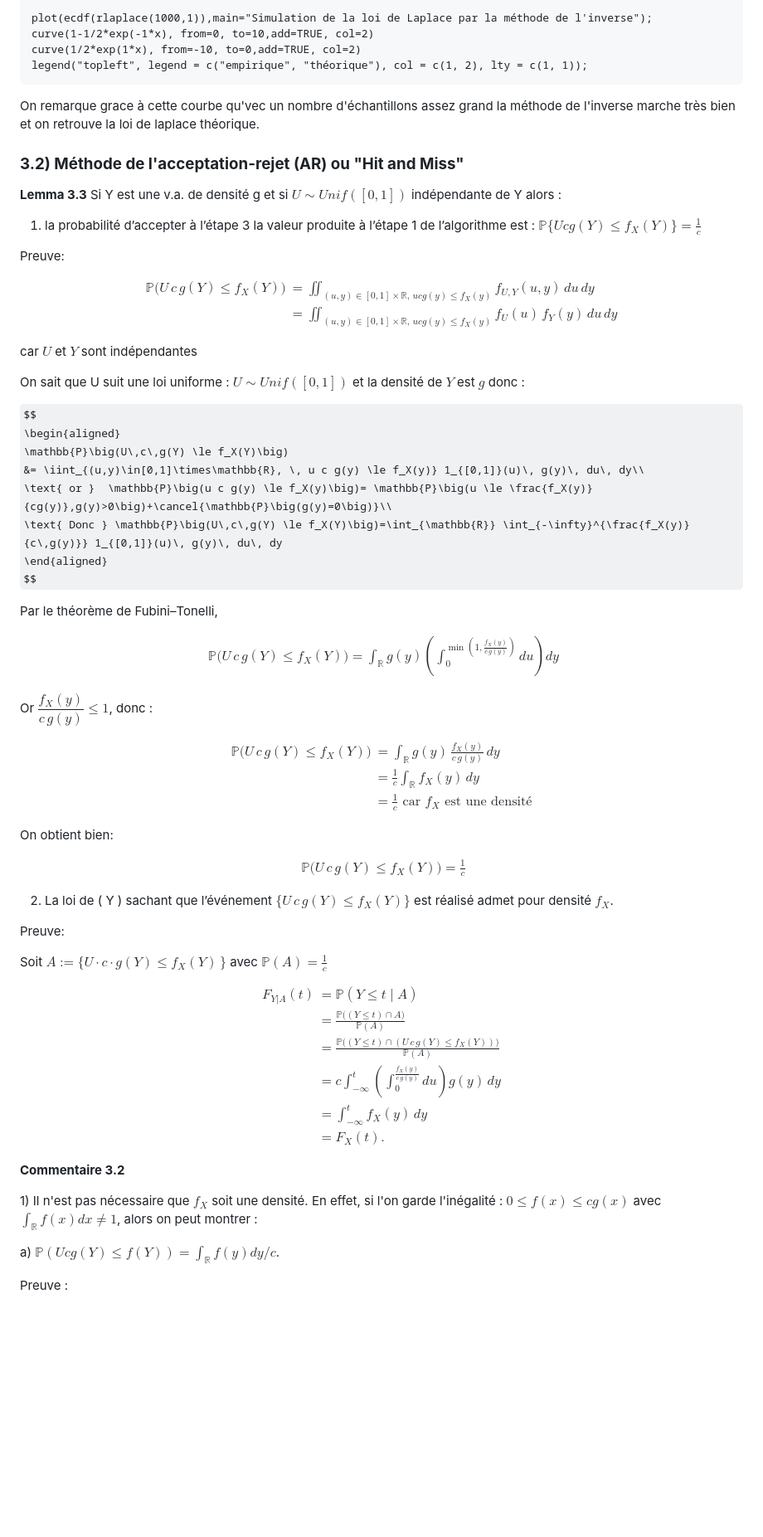
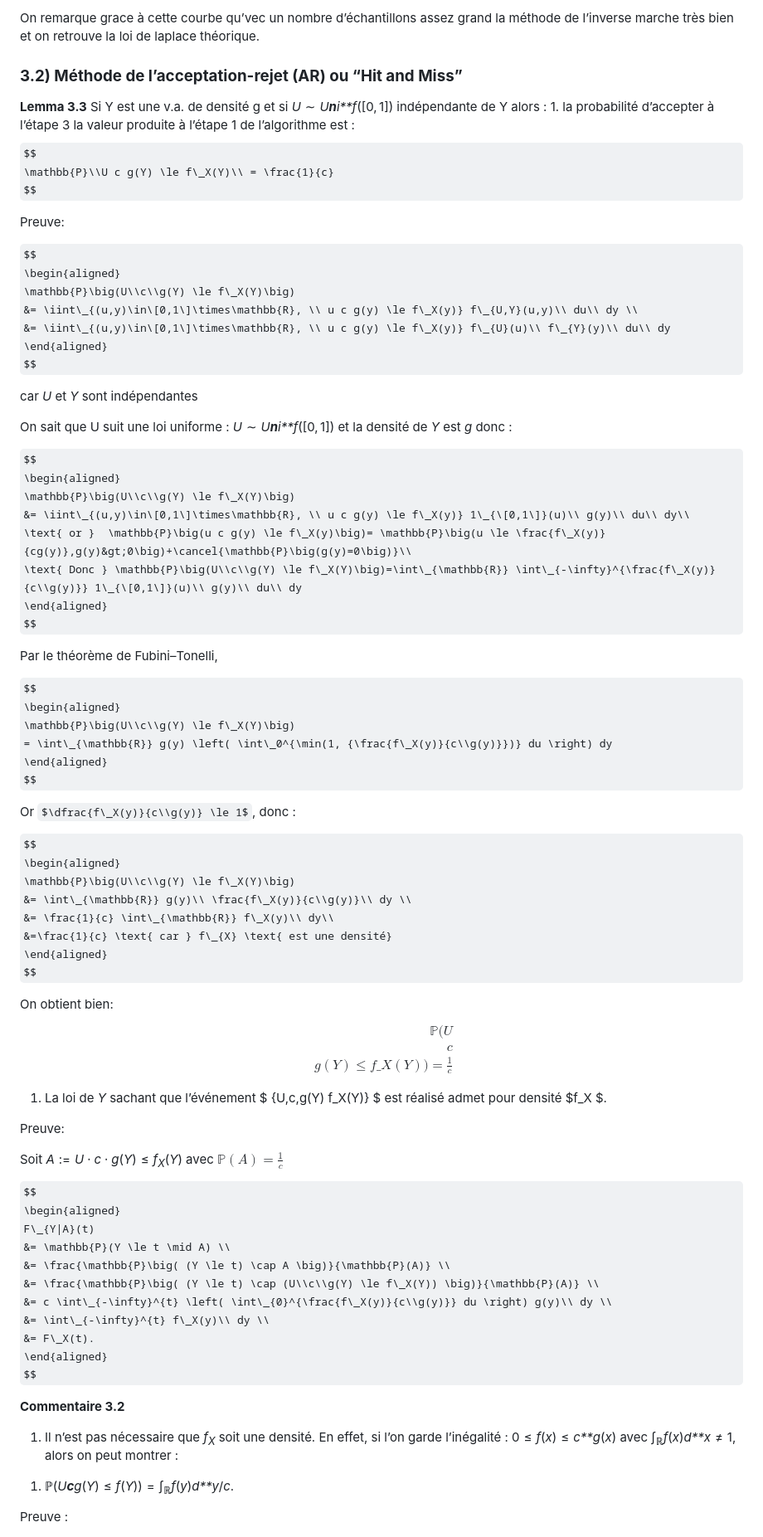
Before and after one commit to didierthomas-git/S5-Probabilite, a Markdown page: TP1/ProbaTP1.md, the part around one of its changes. Shown at 83% size. GitHub-like rendering; some formulas as TeX source; blank space fills up the shorter version.

````diff
--- a/TP1/ProbaTP1.md
+++ b/TP1/ProbaTP1.md
@@ -156,38 +157,39 @@ rlaplace=function(n,a){
 
-plot(ecdf(rlaplace(1000,1)),main="Simulation de la loi de Laplace par la méthode de l'inverse");
-curve(1-1/2*exp(-1*x), from=0, to=10,add=TRUE, col=2)
-curve(1/2*exp(1*x), from=-10, to=0,add=TRUE, col=2)
-legend("topleft", legend = c("empirique", "théorique"), col = c(1, 2), lty = c(1, 1));
-```
+On remarque grace à cette courbe qu’vec un nombre d’échantillons assez
+grand la méthode de l’inverse marche très bien et on retrouve la loi de
+laplace théorique.
 
-On remarque grace à cette courbe qu'vec un nombre d'échantillons assez grand la méthode de l'inverse marche très bien et on retrouve la loi de laplace théorique.
+### **3.2) Méthode de l’acceptation-rejet (AR) ou “Hit and Miss”**
 
-### **3.2) Méthode de l'acceptation-rejet (AR) ou "Hit and Miss"**
-
-**Lemma 3.3** Si Y est une v.a. de densité g et si $U ∼ Unif([0, 1])$ indépendante de Y alors :
-1. la probabilité d’accepter à l’étape 3 la valeur produite à l’étape 1 de l’algorithme est :
-$\mathbb{P}\{U c g(Y) \le f_X(Y)\} = \frac{1}{c}$
+**Lemma 3.3** Si Y est une v.a. de densité g et si
+*U* ∼ *U**n**i**f*(\[0, 1\]) indépendante de Y alors : 1. la probabilité
+d’accepter à l’étape 3 la valeur produite à l’étape 1 de l’algorithme
+est :
+$$
+\mathbb{P}\\U c g(Y) \le f\_X(Y)\\ = \frac{1}{c}
+$$
 
 Preuve:
 
 $$
 \begin{aligned}
-\mathbb{P}\big(U\,c\,g(Y) \le f_X(Y)\big)
-&= \iint_{(u,y)\in[0,1]\times\mathbb{R}, \, u c g(y) \le f_X(y)} f_{U,Y}(u,y)\, du\, dy \\
-&= \iint_{(u,y)\in[0,1]\times\mathbb{R}, \, u c g(y) \le f_X(y)} f_{U}(u)\, f_{Y}(y)\, du\, dy
+\mathbb{P}\big(U\\c\\g(Y) \le f\_X(Y)\big)
+&= \iint\_{(u,y)\in\[0,1\]\times\mathbb{R}, \\ u c g(y) \le f\_X(y)} f\_{U,Y}(u,y)\\ du\\ dy \\
+&= \iint\_{(u,y)\in\[0,1\]\times\mathbb{R}, \\ u c g(y) \le f\_X(y)} f\_{U}(u)\\ f\_{Y}(y)\\ du\\ dy
 \end{aligned}
 $$
 
-car $U$ et $Y$ sont indépendantes
+car *U* et *Y* sont indépendantes
 
-On sait que U suit une loi uniforme :  $U ∼ Unif([0, 1])$ et la densité de $Y$ est $g$ donc :
+On sait que U suit une loi uniforme : *U* ∼ *U**n**i**f*(\[0, 1\]) et la
+densité de *Y* est *g* donc :
 
 $$
 \begin{aligned}
-\mathbb{P}\big(U\,c\,g(Y) \le f_X(Y)\big)
-&= \iint_{(u,y)\in[0,1]\times\mathbb{R}, \, u c g(y) \le f_X(y)} 1_{[0,1]}(u)\, g(y)\, du\, dy\\
-\text{ or }  \mathbb{P}\big(u c g(y) \le f_X(y)\big)= \mathbb{P}\big(u \le \frac{f_X(y)}{cg(y)},g(y)>0\big)+\cancel{\mathbb{P}\big(g(y)=0\big)}\\
- \text{ Donc } \mathbb{P}\big(U\,c\,g(Y) \le f_X(Y)\big)=\int_{\mathbb{R}} \int_{-\infty}^{\frac{f_X(y)}{c\,g(y)}} 1_{[0,1]}(u)\, g(y)\, du\, dy
+\mathbb{P}\big(U\\c\\g(Y) \le f\_X(Y)\big)
+&= \iint\_{(u,y)\in\[0,1\]\times\mathbb{R}, \\ u c g(y) \le f\_X(y)} 1\_{\[0,1\]}(u)\\ g(y)\\ du\\ dy\\
+\text{ or }  \mathbb{P}\big(u c g(y) \le f\_X(y)\big)= \mathbb{P}\big(u \le \frac{f\_X(y)}{cg(y)},g(y)&gt;0\big)+\cancel{\mathbb{P}\big(g(y)=0\big)}\\
+ \text{ Donc } \mathbb{P}\big(U\\c\\g(Y) \le f\_X(Y)\big)=\int\_{\mathbb{R}} \int\_{-\infty}^{\frac{f\_X(y)}{c\\g(y)}} 1\_{\[0,1\]}(u)\\ g(y)\\ du\\ dy
 \end{aligned}
 $$
 
@@ -195,53 +197,58 @@ Par le théorème de Fubini–Tonelli,
 
 $$
 \begin{aligned}
-\mathbb{P}\big(U\,c\,g(Y) \le f_X(Y)\big)
-= \int_{\mathbb{R}} g(y) \left( \int_0^{\min(1, {\frac{f_X(y)}{c\,g(y)}})} du \right) dy
+\mathbb{P}\big(U\\c\\g(Y) \le f\_X(Y)\big)
+= \int\_{\mathbb{R}} g(y) \left( \int\_0^{\min(1, {\frac{f\_X(y)}{c\\g(y)}})} du \right) dy
 \end{aligned}
 $$
 
-Or $\dfrac{f_X(y)}{c\,g(y)} \le 1$, donc :
+Or $\dfrac{f\_X(y)}{c\\g(y)} \le 1$, donc :
 
 $$
 \begin{aligned}
-\mathbb{P}\big(U\,c\,g(Y) \le f_X(Y)\big)
-&= \int_{\mathbb{R}} g(y)\, \frac{f_X(y)}{c\,g(y)}\, dy \\
-&= \frac{1}{c} \int_{\mathbb{R}} f_X(y)\, dy\\
-&=\frac{1}{c} \text{ car } f_{X} \text{ est une densité}
+\mathbb{P}\big(U\\c\\g(Y) \le f\_X(Y)\big)
+&= \int\_{\mathbb{R}} g(y)\\ \frac{f\_X(y)}{c\\g(y)}\\ dy \\
+&= \frac{1}{c} \int\_{\mathbb{R}} f\_X(y)\\ dy\\
+&=\frac{1}{c} \text{ car } f\_{X} \text{ est une densité}
 \end{aligned}
 $$
 
 On obtient bien:
+$$
+\begin{aligned}
+\mathbb{P}\big(U\\c\\g(Y) \le f\_X(Y)\big) =\frac{1}{c}
+\end{aligned}
+$$
+
+1.  La loi de *Y* sachant que l’événement $ {U,c,g(Y) f\_X(Y)} $ est
+    réalisé admet pour densité $f\_X $.
+
+Preuve:
+
+Soit *A* := *U* ⋅ *c* ⋅ *g*(*Y*) ≤ *f*<sub>*X*</sub>(*Y*) avec
+$\mathbb{P}(A) =\frac{1}{c}$
 
 $$
 \begin{aligned}
-\mathbb{P}\big(U\,c\,g(Y) \le f_X(Y)\big) =\frac{1}{c}
-\end{aligned}
-$$
-
-2) La loi de \( Y \) sachant que l’événement $\{U\,c\,g(Y) \le f_X(Y)\}$ est réalisé admet pour densité $f_X$.
-
-Preuve:
-
-Soit $A := \{ U \cdot c \cdot g(Y) \le f_X(Y) \,\}$ avec $\mathbb{P}(A) =\frac{1}{c}$
-
-$$
-\begin{aligned}
-F_{Y|A}(t)
+F\_{Y|A}(t)
 &= \mathbb{P}(Y \le t \mid A) \\
 &= \frac{\mathbb{P}\big( (Y \le t) \cap A \big)}{\mathbb{P}(A)} \\
-&= \frac{\mathbb{P}\big( (Y \le t) \cap (U\,c\,g(Y) \le f_X(Y)) \big)}{\mathbb{P}(A)} \\
-&= c \int_{-\infty}^{t} \left( \int_{0}^{\frac{f_X(y)}{c\,g(y)}} du \right) g(y)\, dy \\
-&= \int_{-\infty}^{t} f_X(y)\, dy \\
-&= F_X(t).
+&= \frac{\mathbb{P}\big( (Y \le t) \cap (U\\c\\g(Y) \le f\_X(Y)) \big)}{\mathbb{P}(A)} \\
+&= c \int\_{-\infty}^{t} \left( \int\_{0}^{\frac{f\_X(y)}{c\\g(y)}} du \right) g(y)\\ dy \\
+&= \int\_{-\infty}^{t} f\_X(y)\\ dy \\
+&= F\_X(t).
 \end{aligned}
 $$
 
 **Commentaire 3.2**
 
-1\) Il n'est pas nécessaire que $f_X$ soit une densité. En effet, si l'on garde l'inégalité : $0 \le f(x) \le cg(x)$ avec $\int_{\mathbb{R}} f(x)dx \neq 1$, alors on peut montrer :
+1.  Il n’est pas nécessaire que *f*<sub>*X*</sub> soit une densité. En
+    effet, si l’on garde l’inégalité : 0 ≤ *f*(*x*) ≤ *c**g*(*x*) avec
+    ∫<sub>ℝ</sub>*f*(*x*)*d**x* ≠ 1, alors on peut montrer :
 
-a) $\mathbb{P}(Ucg(Y)\le f(Y)) = \int_{\mathbb{R}} f(y)dy/c$.
+<!-- -->
+
+1.  ℙ(*U**c**g*(*Y*) ≤ *f*(*Y*)) = ∫<sub>ℝ</sub>*f*(*y*)*d**y*/*c*.
 
 Preuve :
 
````
Also changed, not shown: other parts of TP1/ProbaTP1.md (+349 -301 lines).
